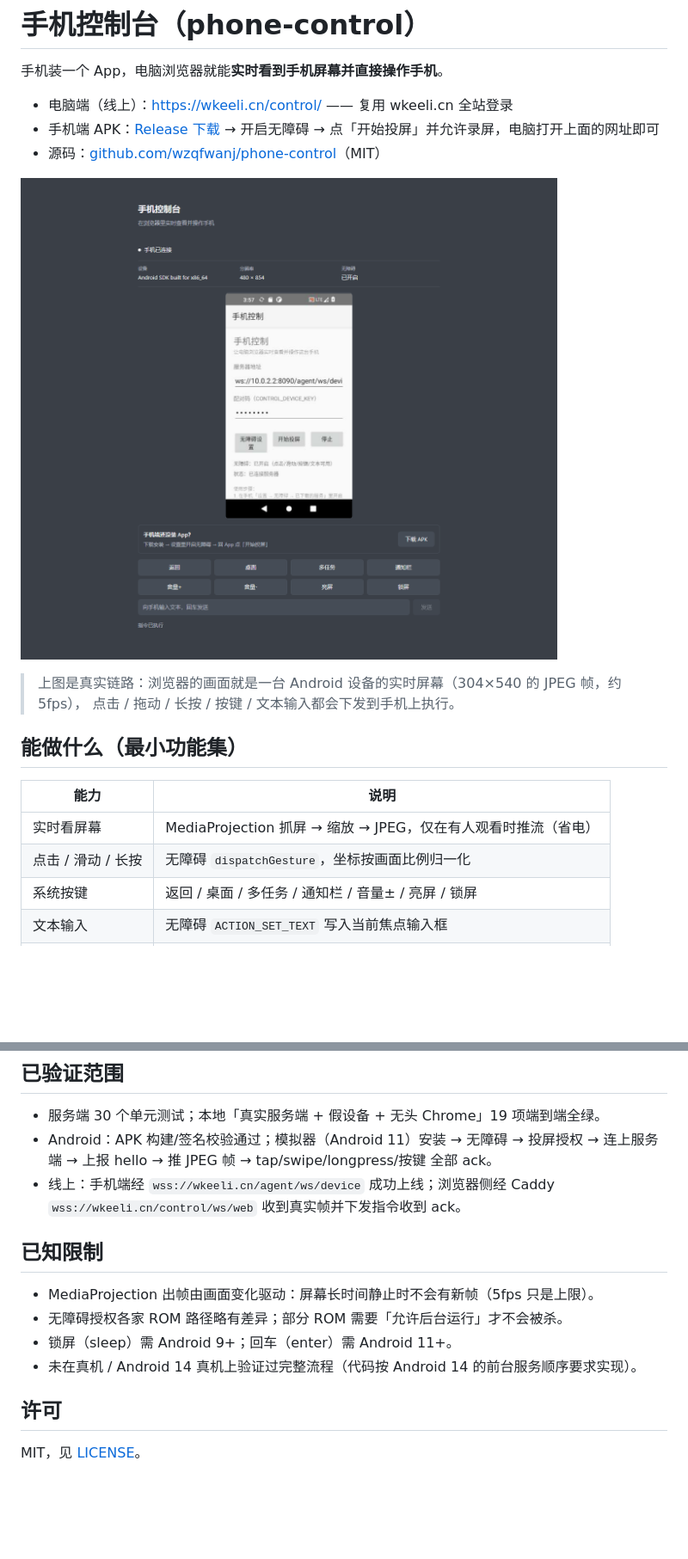
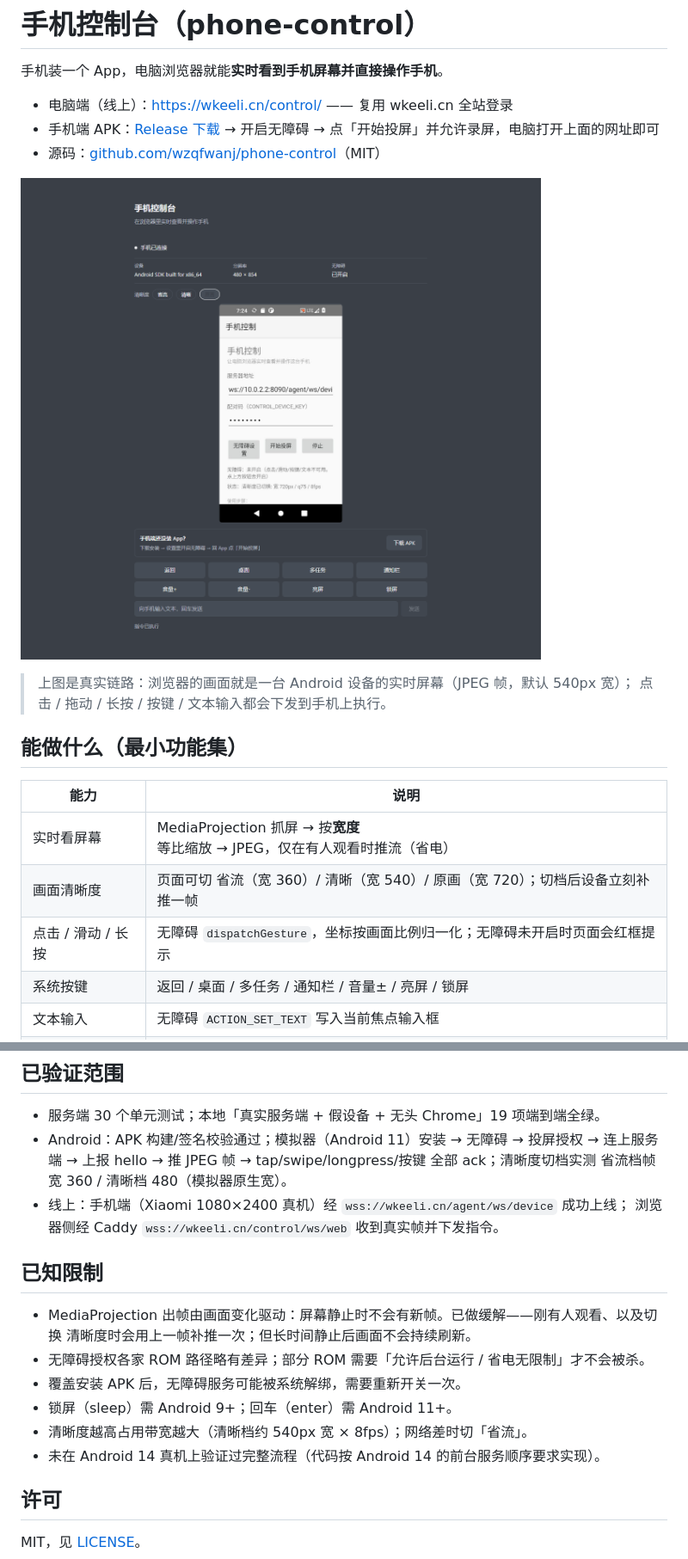
Before and after one commit to wzqfwanj/phone-control, a Markdown page: README.md, 2 parts joined by grey strips. Shown at 86% size. GitHub-like rendering; pictures changed too: docs/screenshot.png; blank space fills up the shorter version.

```diff
--- a/README.md
+++ b/README.md
@@ -11,15 +11,16 @@
 
 ![电脑端控制台](docs/screenshot.png)
 
-> 上图是真实链路：浏览器的画面就是一台 Android 设备的实时屏幕（304×540 的 JPEG 帧，约 5fps），
+> 上图是真实链路：浏览器的画面就是一台 Android 设备的实时屏幕（JPEG 帧，默认 540px 宽）；
 > 点击 / 拖动 / 长按 / 按键 / 文本输入都会下发到手机上执行。
 
 ## 能做什么（最小功能集）
 
 | 能力 | 说明 |
 | --- | --- |
-| 实时看屏幕 | MediaProjection 抓屏 → 缩放 → JPEG，仅在有人观看时推流（省电） |
-| 点击 / 滑动 / 长按 | 无障碍 `dispatchGesture`，坐标按画面比例归一化 |
+| 实时看屏幕 | MediaProjection 抓屏 → 按**宽度**等比缩放 → JPEG，仅在有人观看时推流（省电） |
+| 画面清晰度 | 页面可切 省流（宽 360）/ 清晰（宽 540）/ 原画（宽 720）；切档后设备立刻补推一帧 |
+| 点击 / 滑动 / 长按 | 无障碍 `dispatchGesture`，坐标按画面比例归一化；无障碍未开启时页面会红框提示 |
 | 系统按键 | 返回 / 桌面 / 多任务 / 通知栏 / 音量± / 亮屏 / 锁屏 |
 | 文本输入 | 无障碍 `ACTION_SET_TEXT` 写入当前焦点输入框 |
 | 在线状态 | 设备名、分辨率、无障碍是否开启、自动重连 |
@@ -123,16 +126,20 @@ powershell -ExecutionPolicy Bypass -File android/build.ps1 -Verify
 
 - 服务端 30 个单元测试；本地「真实服务端 + 假设备 + 无头 Chrome」19 项端到端全绿。
 - Android：APK 构建/签名校验通过；模拟器（Android 11）安装 → 无障碍 → 投屏授权 → 连上服务端
-  → 上报 hello → 推 JPEG 帧 → tap/swipe/longpress/按键 全部 ack。
-- 线上：手机端经 `wss://wkeeli.cn/agent/ws/device` 成功上线；浏览器侧经 Caddy
-  `wss://wkeeli.cn/control/ws/web` 收到真实帧并下发指令收到 ack。
+  → 上报 hello → 推 JPEG 帧 → tap/swipe/longpress/按键 全部 ack；清晰度切档实测
+  省流档帧宽 360 / 清晰档 480（模拟器原生宽）。
+- 线上：手机端（Xiaomi 1080×2400 真机）经 `wss://wkeeli.cn/agent/ws/device` 成功上线；
+  浏览器侧经 Caddy `wss://wkeeli.cn/control/ws/web` 收到真实帧并下发指令。
 
 ## 已知限制
 
-- MediaProjection 出帧由画面变化驱动：屏幕长时间静止时不会有新帧（5fps 只是上限）。
-- 无障碍授权各家 ROM 路径略有差异；部分 ROM 需要「允许后台运行」才不会被杀。
+- MediaProjection 出帧由画面变化驱动：屏幕静止时不会有新帧。已做缓解——刚有人观看、以及切换
+  清晰度时会用上一帧补推一次；但长时间静止后画面不会持续刷新。
+- 无障碍授权各家 ROM 路径略有差异；部分 ROM 需要「允许后台运行 / 省电无限制」才不会被杀。
+- 覆盖安装 APK 后，无障碍服务可能被系统解绑，需要重新开关一次。
 - 锁屏（sleep）需 Android 9+；回车（enter）需 Android 11+。
-- 未在真机 / Android 14 真机上验证过完整流程（代码按 Android 14 的前台服务顺序要求实现）。
+- 清晰度越高占用带宽越大（清晰档约 540px 宽 × 8fps）；网络差时切「省流」。
+- 未在 Android 14 真机上验证过完整流程（代码按 Android 14 的前台服务顺序要求实现）。
 
 ## 许可
 
```
Also changed, not shown: other parts of README.md (+3 -1 lines), PROTOCOL.md (+1 -0 lines), docs/screenshot-375.png, docs/screenshot-a11y-warning.png (added), 4 other files.
